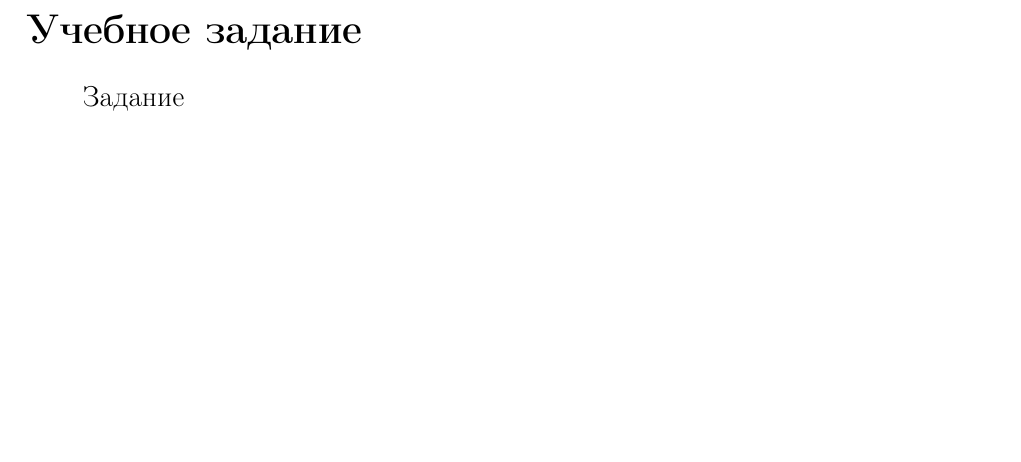
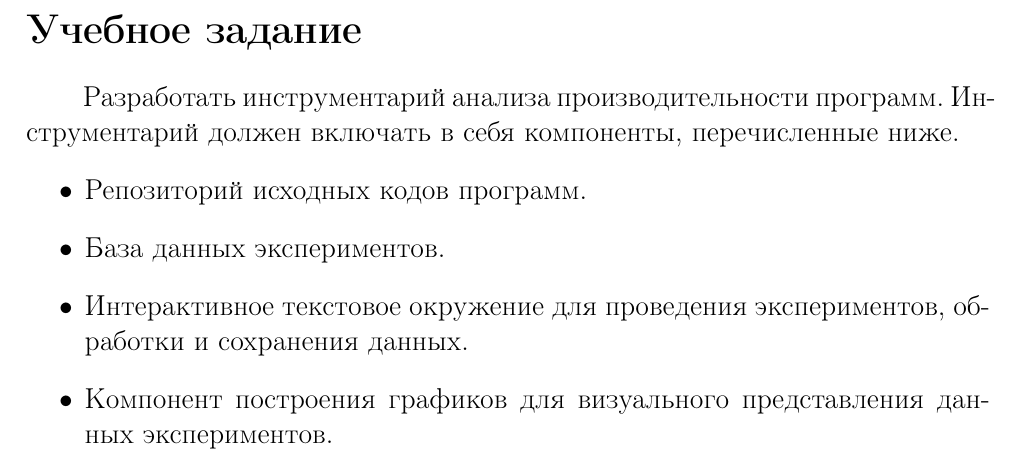
Before and after one commit to mkpankov/adaptor, a LaTeX document (course11/descr/src/latex/CourseReport.tex, which reads course11/descr/src/latex/CourseReport-Task.tex): part of page 2 of 8, cut so that both start at the same text, the shorter picture padded with empty space. Compiled offline with pdfLaTeX.

Commit message:
Добавлено учебное задание

```diff
--- a/course11/descr/src/latex/CourseReport-Task.tex
+++ b/course11/descr/src/latex/CourseReport-Task.tex
@@ -1,5 +1,9 @@
 \section*{Учебное задание}
 % TODO
-Задание
-
-\pagebreak
+Разработать инструментарий анализа производительности программ. Инструментарий должен включать в себя компоненты, перечисленные ниже.
+\begin{itemize}
+    \item Репозиторий исходных кодов программ.
+    \item База данных экспериментов.
+    \item Интерактивное текстовое окружение для проведения экспериментов, обработки и сохранения данных.
+    \item Компонент построения графиков для визуального представления данных экспериментов.
+\end{itemize}
```
